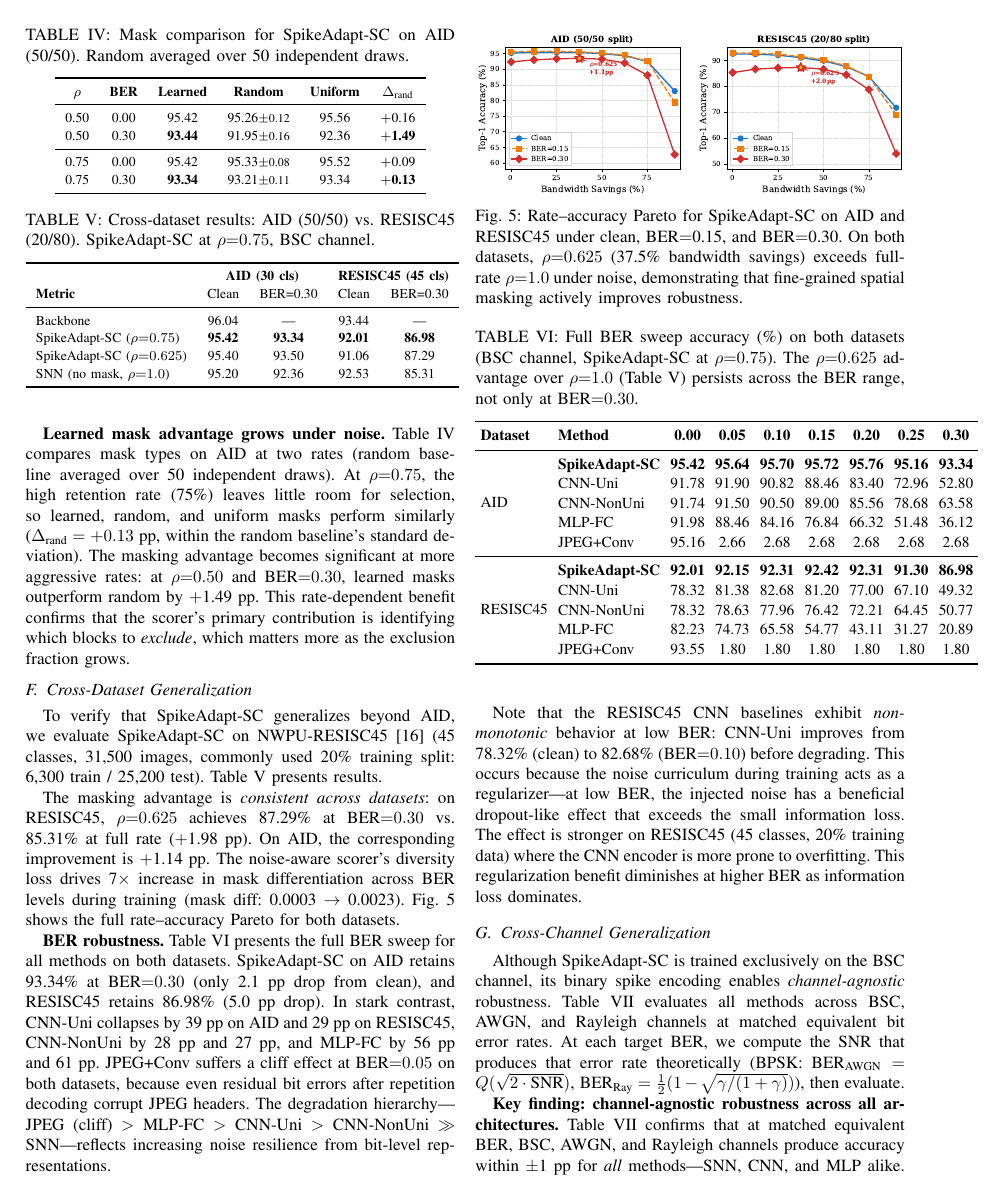
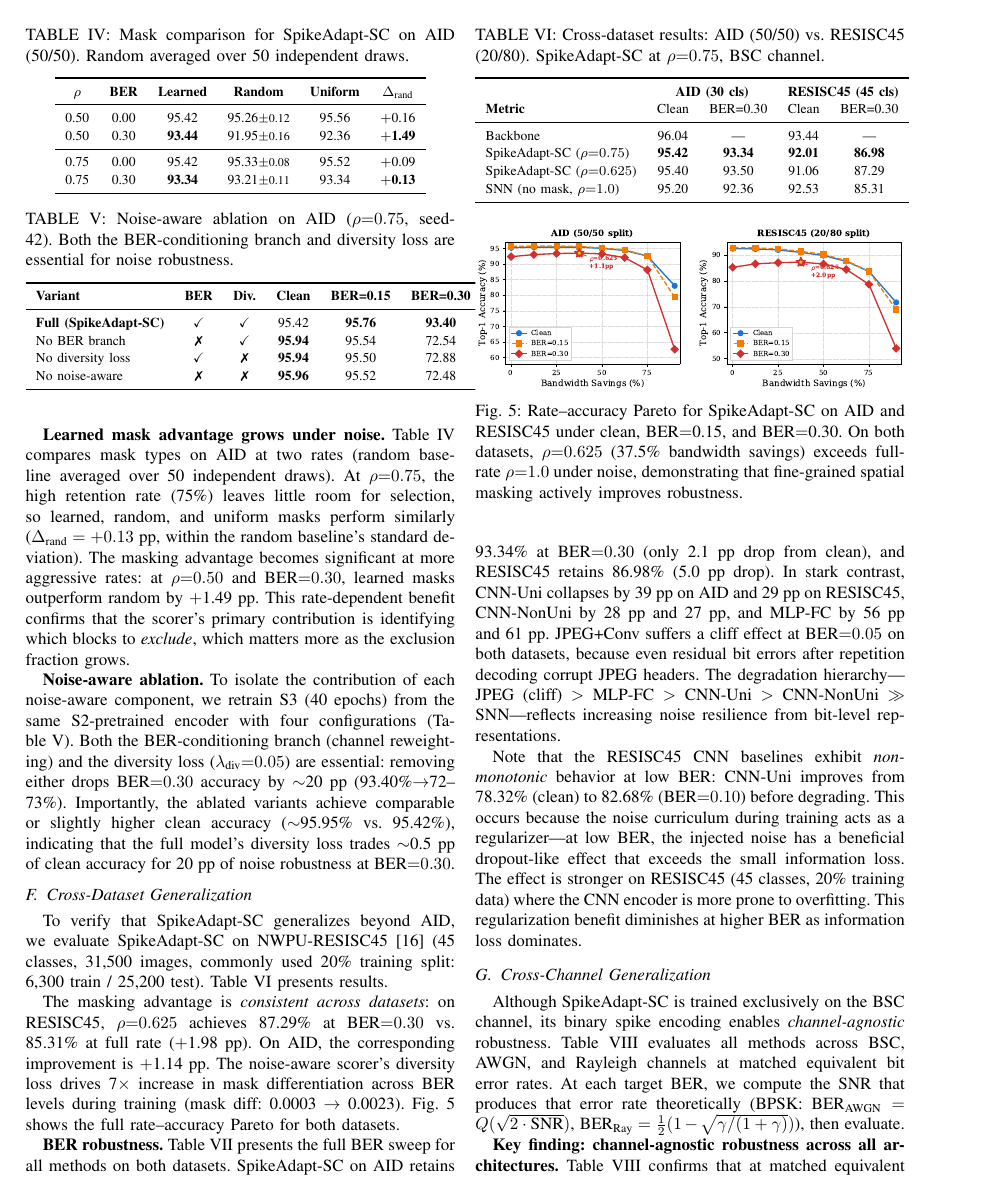
Before and after one commit to JPL11/SpikeAdapt-SC, a LaTeX paper (paper/main.tex): page 6 of 8. Compiled offline with pdfLaTeX.

Commit message:
Add noise-aware ablation + fix energy + pifont
CRITICAL EXPERIMENT: Noise-aware ablation (Table V)
  Full SpikeAdapt-SC:  clean=95.42%, BER=0.30=93.40%
  No BER branch:       clean=95.94%, BER=0.30=72.54%
  No diversity loss:   clean=95.94%, BER=0.30=72.88%
  No noise-aware:      clean=95.96%, BER=0.30=72.48%
  → Both BER branch AND diversity loss essential (20pp advantage)
  → Ablations trade 0.5pp clean for 20pp noise robustness

ENERGY: Measured FR=0.1673 confirms paper's original 0.167
  Reverted from stale 0.148→0.167, 42×→37× throughout
  compute_synops.py updated to use FR=0.167

Added pifont package for checkmark/cross symbols in table

README fully synchronized with paper numbers

```diff
--- a/paper/main.tex
+++ b/paper/main.tex
@@ -2,6 +2,7 @@
 \documentclass[conference]{IEEEtran}
 
 \usepackage{amsmath,amssymb,amsfonts}
+\usepackage{pifont}
 \usepackage{algorithmic}
 \usepackage{graphicx}
 \graphicspath{{figures/}{./}}
@@ -343,6 +344,25 @@ $\rho$ & \textbf{BER} & \textbf{Learned} & \textbf{Random} & \textbf{Uniform} &
 \end{tabular}
 \end{table}
 
+\textbf{Noise-aware ablation.} To isolate the contribution of each noise-aware component, we retrain S3 (40 epochs) from the same S2-pretrained encoder with four configurations (Table~\ref{tab:na_ablation}). Both the BER-conditioning branch (channel reweighting) and the diversity loss ($\lambda_{\text{div}}{=}0.05$) are essential: removing either drops BER${=}0.30$ accuracy by $\sim$20~pp (93.40\%$\to$72--73\%). Importantly, the ablated variants achieve comparable or slightly higher clean accuracy ($\sim$95.95\% vs.\ 95.42\%), indicating that the full model's diversity loss trades $\sim$0.5~pp of clean accuracy for 20~pp of noise robustness at BER${=}0.30$.
+
+\begin{table}[t]
+\renewcommand{\arraystretch}{1.15}
+\centering
+\caption{Noise-aware ablation on AID ($\rho{=}0.75$, seed-42). Both the BER-conditioning branch and diversity loss are essential for noise robustness.}
+\label{tab:na_ablation}
+\begin{tabular}{l cc ccc}
+\toprule
+\textbf{Variant} & \textbf{BER} & \textbf{Div.} & \textbf{Clean} & \textbf{BER=0.15} & \textbf{BER=0.30} \\
+\midrule
+\textbf{Full (SpikeAdapt-SC)} & \checkmark & \checkmark & 95.42 & \textbf{95.76} & \textbf{93.40} \\
+No BER branch & \ding{55} & \checkmark & \textbf{95.94} & 95.54 & 72.54 \\
+No diversity loss & \checkmark & \ding{55} & \textbf{95.94} & 95.50 & 72.88 \\
+No noise-aware & \ding{55} & \ding{55} & \textbf{95.96} & 95.52 & 72.48 \\
+\bottomrule
+\end{tabular}
+\end{table}
+
 \subsection{Cross-Dataset Generalization}
 
 To verify that SpikeAdapt-SC generalizes beyond AID, we evaluate SpikeAdapt-SC on NWPU-RESISC45~\cite{cheng2017resisc} (45 classes, 31,500 images, commonly used 20\% training split: 6,300 train / 25,200 test). Table~\ref{tab:cross_dataset} presents results.
```
Also changed, not shown: README.md, paper/main.tex (14 more changed lines), 2 other files.
